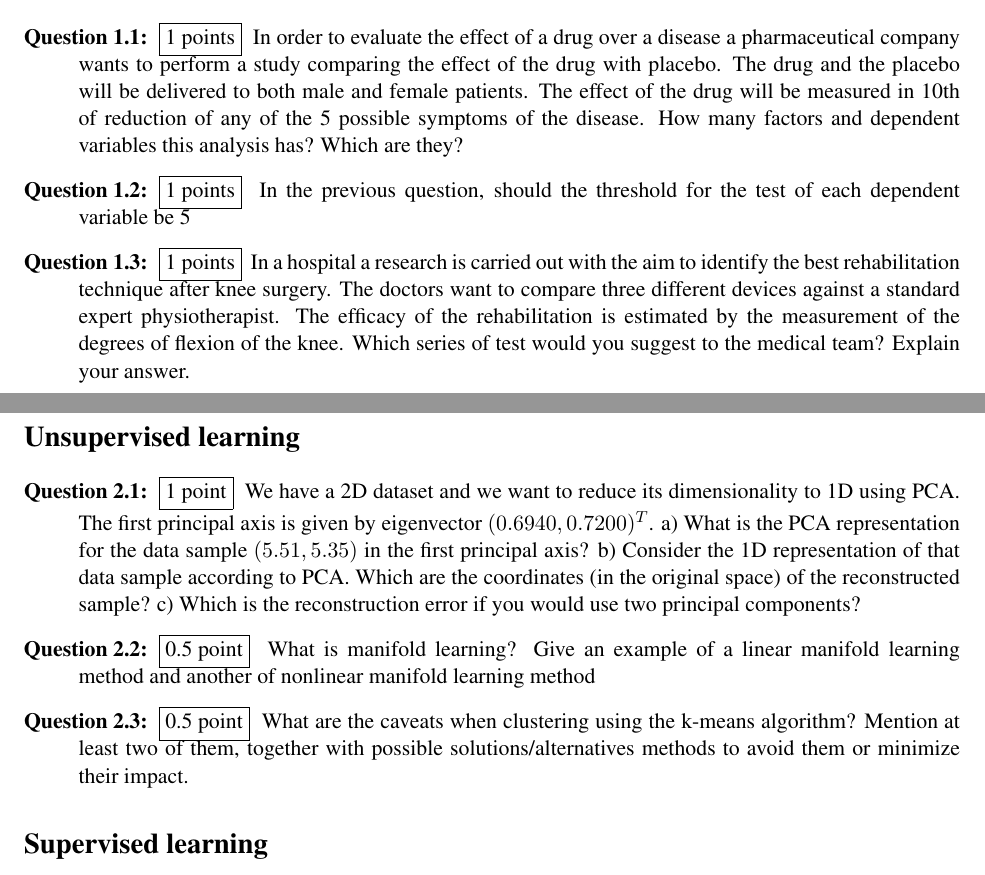
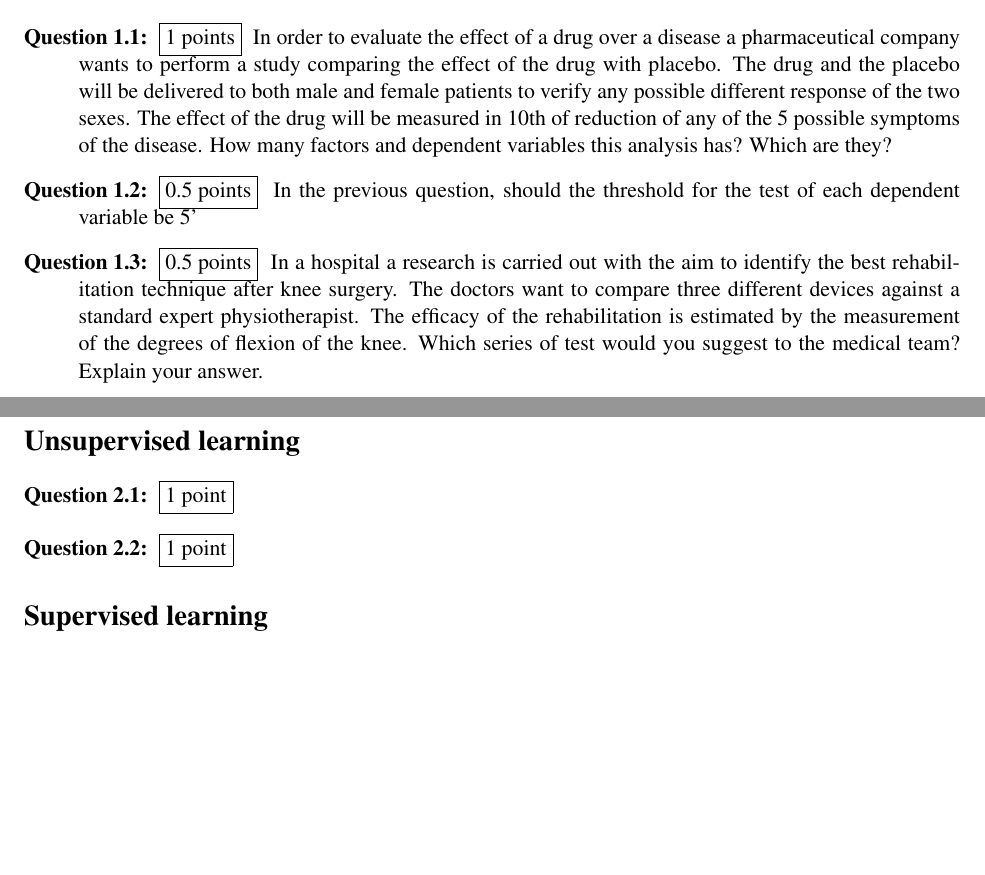
Before and after one commit to wisdompoet/DSExam21, a LaTeX problem sheet (Data_Science_Exam_2021_22.tex): two parts of pages 1 and 2 of 2, joined at a grey line, cut so that both start at the same text, the shorter picture padded with empty space. Compiled offline with pdfLaTeX.

Commit message:
Update Data_Science_Exam_2021_22.tex

```diff
--- a/Data_Science_Exam_2021_22.tex
+++ b/Data_Science_Exam_2021_22.tex
@@ -40,15 +40,15 @@ Data Science 2021-22\\ Final Exam}
 \item
 \fbox{1 points}
 \addtocounter{marks}{1}
-In order to evaluate the effect of a drug over a disease a pharmaceutical company wants to perform a study comparing the effect of the drug with placebo. The drug and the placebo will be delivered to both male and female patients. The effect of the drug will be measured in 10th of reduction of any of the 5 possible symptoms of the disease. How many factors and dependent variables this analysis has? Which are they?
+In order to evaluate the effect of a drug over a disease a pharmaceutical company wants to perform a study comparing the effect of the drug with placebo. The drug and the placebo will be delivered to both male and female patients to verify any possible different response of the two sexes. The effect of the drug will be measured in 10th of reduction of any of the 5 possible symptoms of the disease. How many factors and dependent variables this analysis has? Which are they?
 
 \item
-\fbox{1 points}
+\fbox{0.5 points}
 \addtocounter{marks}{1}
-In the previous question, should the threshold for the test of each dependent variable be 5%? Explain your answer.
+In the previous question, should the threshold for the test of each dependent variable be 5'%'? Explain your answer.
 
 \item
-\fbox{1 points}
+\fbox{0.5 points}
 \addtocounter{marks}{1}
 In a hospital a research is carried out with the aim to identify the best rehabilitation technique after knee surgery. The doctors want to compare three different devices against a standard expert physiotherapist. The efficacy of the rehabilitation is estimated by the measurement of the degrees of flexion of the knee. Which series of test would you suggest to the medical team? Explain your answer.
 
@@ -66,17 +66,12 @@ In a hospital a research is carried out with the aim to identify the best rehabi
 \item
 \fbox{1 point}
 \addtocounter{marks}{1}
-We have a 2D dataset and we want to reduce its dimensionality to 1D using PCA. The first principal axis is given by eigenvector $(0.6940, 0.7200)^T$. a) What is the PCA representation for the data sample $(5.51,5.35)$ in the first principal axis? b) Consider the 1D representation of that data sample according to PCA. Which are the coordinates (in the original space) of the reconstructed sample? c) Which is the reconstruction error if you  would use two principal components?
+
 
 \item
-\fbox{0.5 point}
+\fbox{1 point}
 \addtocounter{marks}{1}
-What is manifold learning? Give an example of a linear manifold learning method and another of nonlinear manifold learning method
 
-\item
-\fbox{0.5 point}
-\addtocounter{marks}{1}
-What are the caveats when clustering using the k-means algorithm? Mention at least two of them, together with possible solutions/alternatives methods to avoid them or minimize their impact.
 \end{list}
 
 \section*{Supervised learning}
```
